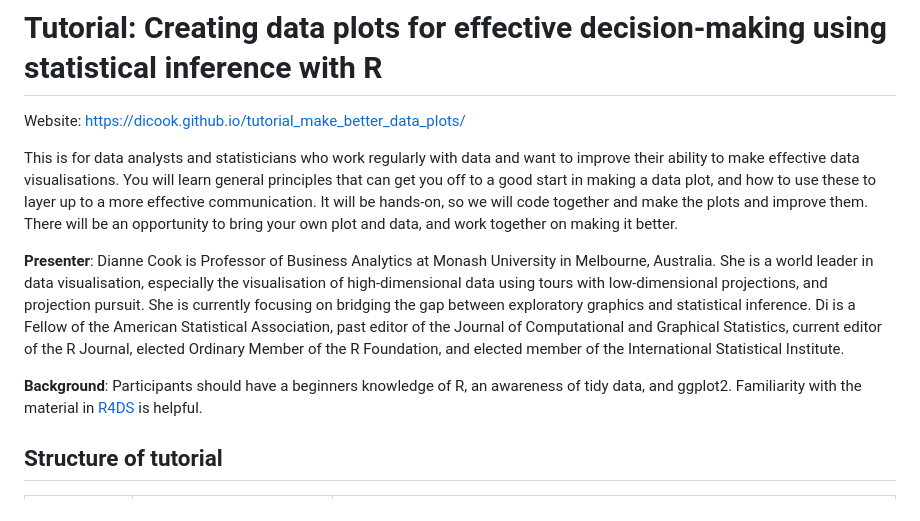
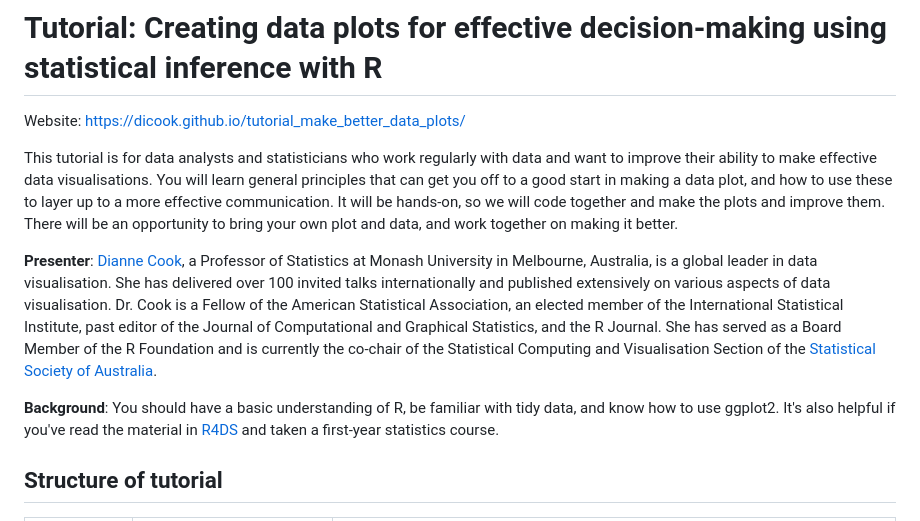
Before and after one commit to dicook/tutorial_make_better_data_plots, a Markdown page: README.md, the part around the change. Rendered like a GitHub page.

Commit message:
descriptions of people and background

```diff
--- a/README.md
+++ b/README.md
@@ -2,11 +2,28 @@
 
 Website: [https://dicook.github.io/tutorial_make_better_data_plots/](https://dicook.github.io/tutorial_make_better_data_plots/)
 
-This is for data analysts and statisticians who work regularly with data and want to improve their ability to make effective data visualisations. You will learn general principles that can get you off to a good start in making a data plot, and how to use these to layer up to a more effective communication. It will be hands-on, so we will code together and make the plots and improve them. There will be an opportunity to bring your own plot and data, and work together on making it better.
+This tutorial is for data analysts and statisticians who work regularly with data and want to improve their ability to make effective data visualisations.
+You will learn general principles that can get you off to a good start in
+making a data plot, and how to use these to layer up to a more effective
+communication. It will be hands-on, so we will code together and make the
+plots and improve them. There will be an opportunity to bring your own plot
+and data, and work together on making it better.
 
-**Presenter**: Dianne Cook is Professor of Business Analytics at Monash University in Melbourne, Australia.  She is a world leader in data visualisation, especially the visualisation of high-dimensional data using tours with low-dimensional projections, and projection pursuit.  She is currently focusing on bridging the gap between exploratory graphics and statistical inference.  Di is a Fellow of the American Statistical Association, past editor of the Journal of Computational and Graphical Statistics, current editor of the R Journal, elected Ordinary Member of the R Foundation, and elected member of the International Statistical Institute.
+**Presenter**: [Dianne Cook](https://www.dicook.org), a Professor of
+Statistics at Monash University in Melbourne, Australia, is a global leader
+in data visualisation. She has delivered over 100 invited talks
+internationally and published extensively on various aspects of data
+visualisation. Dr. Cook is a Fellow of the American Statistical
+Association, an elected member of the International Statistical
+Institute, past editor of the Journal of Computational and Graphical
+Statistics, and the R Journal. She has served as a Board Member of the
+R Foundation and is currently the co-chair of the Statistical Computing
+and Visualisation Section of the [Statistical Society of Australia](https://www.statsoc.org.au).
 
-**Background**: Participants should have a beginners knowledge of R, an awareness of tidy data, and ggplot2. Familiarity with the material in [R4DS](https://r4ds.hadley.nz) is helpful.
+**Background**: You should have a basic understanding of R, be familiar
+with tidy data, and know how to use ggplot2. It's also helpful if you've
+read the material in [R4DS](https://r4ds.hadley.nz) and taken a first-year
+statistics course.
 
 ## Structure of tutorial
 
```
